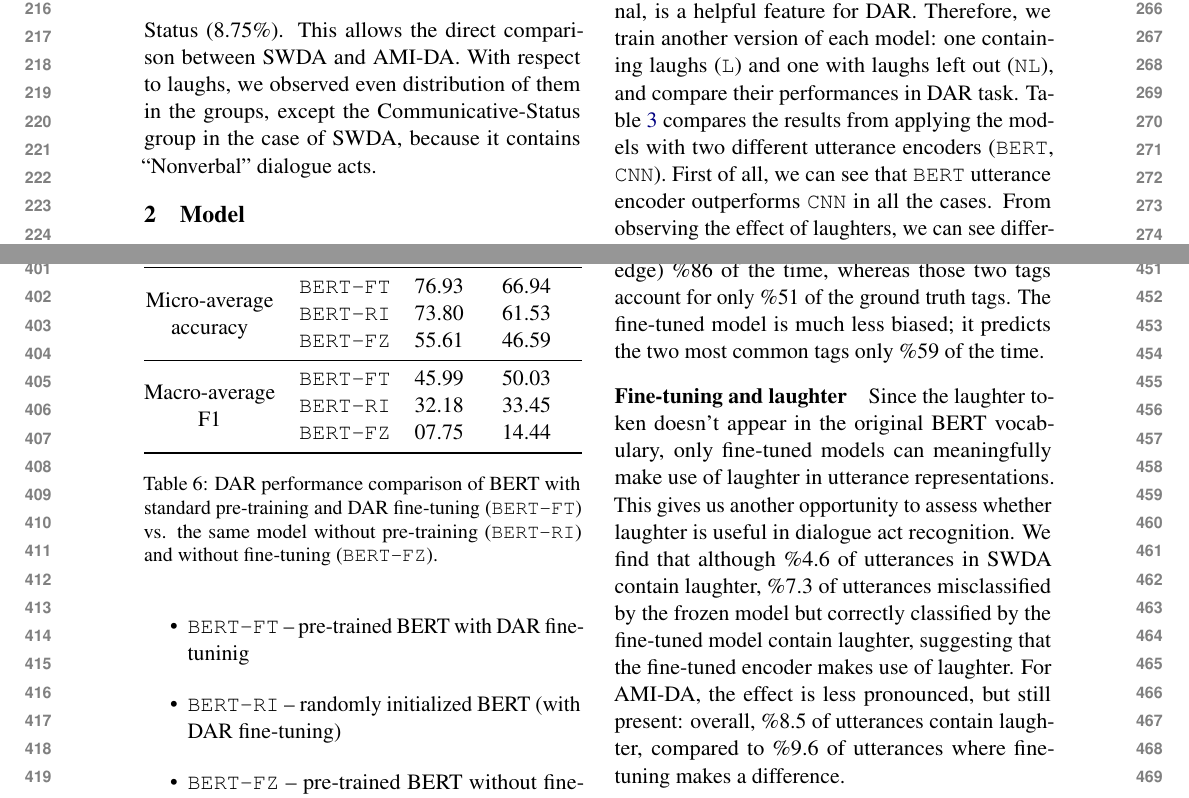
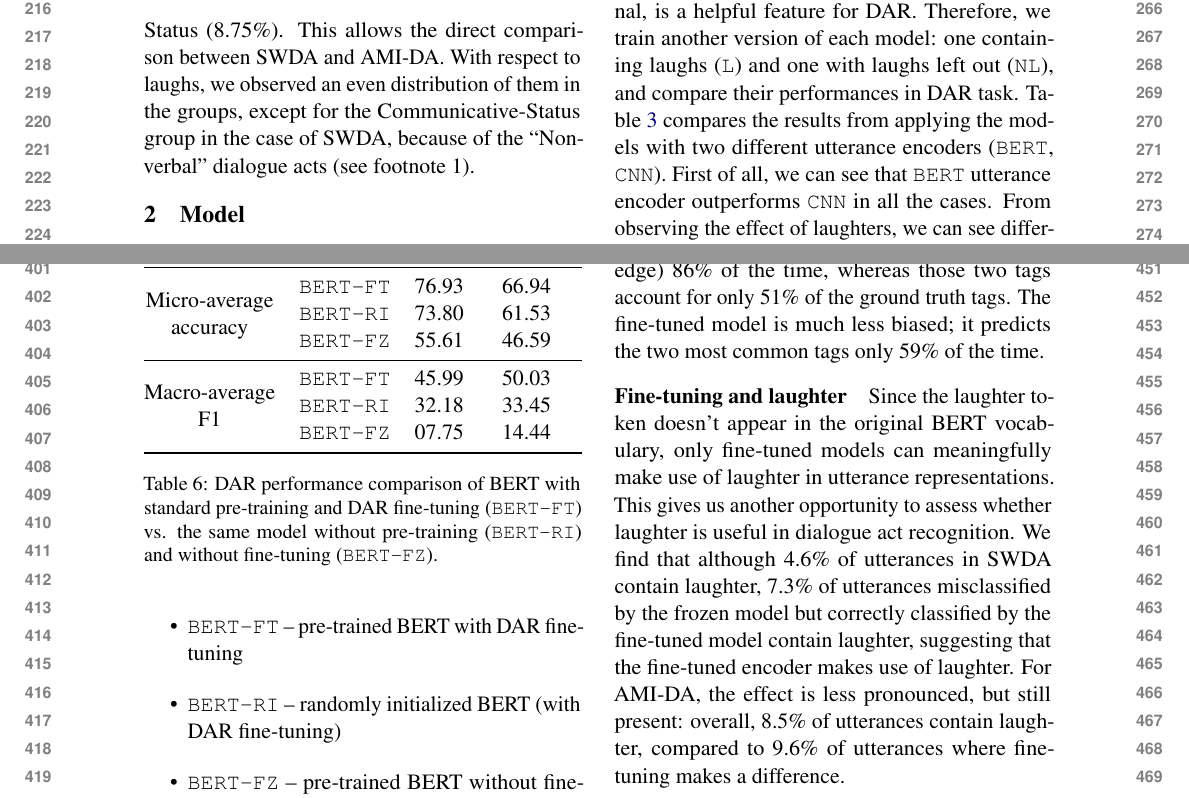
Before and after one commit to GU-CLASP/DistributionalDiscourse, a LaTeX paper (reports/ACL2020 Paper/acl2020-paper.tex): two parts of pages 3 and 5 of 9, joined at a grey line, cut so that both start at the same text. Compiled offline with pdfLaTeX.

Commit message:
Updates according to Chris’s comments

```diff
--- a/reports/ACL2020 Paper/acl2020-paper.tex
+++ b/reports/ACL2020 Paper/acl2020-paper.tex
@@ -185,8 +186,7 @@ The distribution of laughs in different dialogue acts has a rather uniform shape
 \paragraph{Dialogue act grouping}
 For our corpora we also considered grouping the dialogue acts according to DAMSL coders manual \citep{jurafskySwitchboardSWBDDAMSLShallowDiscourseFunction1997a}: Forward-Communicative-Function (51.86\% of all DAs), Backwards-Communicative-Function (30.35\%), Other (9.04\%) and Communicative-Status (8.75\%).
 This allows the direct comparison between SWDA and AMI-DA.
-With respect to laughs, we observed even distribution of them in the groups, except the Communicative-Status group in the case of SWDA, because it contains ``Nonverbal'' dialogue acts.
-
+With respect to laughs, we observed an even distribution of them in the groups, except for the Communicative-Status group in the case of SWDA, because of the ``Nonverbal'' dialogue acts (see footnote~1).
 % - Preprocessing: remove disfluencies, acronyms and speaker tokens in AMI, removing laughter % Bill
 
 \section{Model} % Bill
@@ -336,9 +336,9 @@ the rarest word is 1.9 times rarer than is typical of corpus as a whole.
 
 Comparing the performance of the fine-tuned encoder to that of the frozen model, we note that pre-training alone is not enough.
 The frozen model is heavily biased towards the most frequent tags, which explains its especially poor macro-average score (table \ref{table:exp2}).
-In SWDA, for example, the model with a frozen encoder predicts one of the two most common tags (Statement-non-opinion or Acknowledge) \%86 of the time, whereas those two
-tags account for only \%51 of the ground truth tags.
-The fine-tuned model is much less biased; it predicts the two most common tags only \%59 of the time.
+In SWDA, for example, the model with a frozen encoder predicts one of the two most common tags (Statement-non-opinion or Acknowledge) 86\% of the time, whereas those two
+tags account for only 51\% of the ground truth tags.
+The fine-tuned model is much less biased; it predicts the two most common tags only 59\% of the time.
 
 %These observations raise two questions.
 %First, how does BERT's pre-training help with DAR?
@@ -352,12 +352,12 @@ The fine-tuned model is much less biased; it predicts the two most common tags o
 \paragraph{Fine-tuning and laughter}
 Since the laughter token doesn't appear in the original BERT vocabulary, only fine-tuned models can meaningfully make use of laughter in utterance representations.
 This gives us another opportunity to assess whether laughter is useful in dialogue act recognition.
-We find that although \%4.6 of utterances in SWDA contain laughter,
-\%7.3 of utterances misclassified by the frozen model but correctly classified by the fine-tuned model contain laughter,
+We find that although 4.6\% of utterances in SWDA contain laughter,
+7.3\% of utterances misclassified by the frozen model but correctly classified by the fine-tuned model contain laughter,
 suggesting that the fine-tuned encoder makes use of laughter.
 For AMI-DA, the effect is less pronounced, but still present:
-overall, \%8.5 of utterances contain laughter,
-compared to \%9.6 of utterances where fine-tuning makes a difference.
+overall, 8.5\% of utterances contain laughter,
+compared to 9.6\% of utterances where fine-tuning makes a difference.
 
 \subsection{Experiment 3: Impact of dialogue pre-training} \label{sec:experiment3} % Bill
 
```
Also changed, not shown: reports/ACL2020 Paper/acl2020-paper.tex (7 more changed lines).
